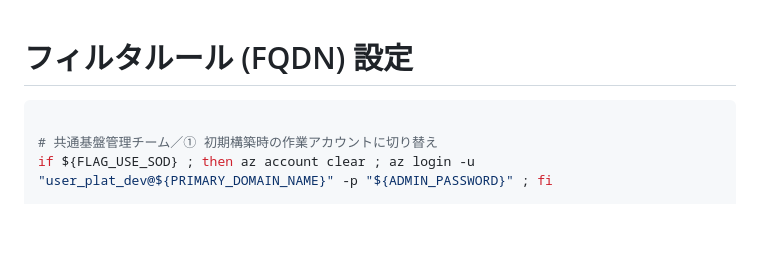
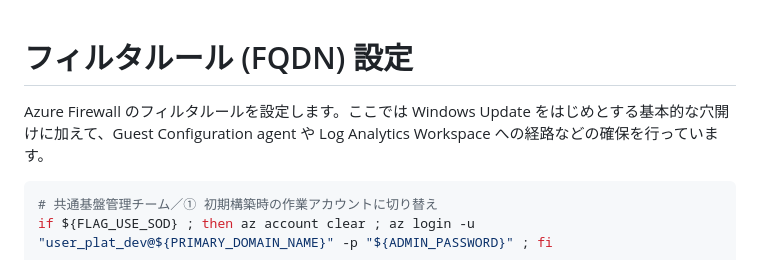
Before and after one commit to nakamacchi/AzureCAF.LandingZones.Demo, a Markdown page: 03.ハブサブスクリプションの作成/03_02_フィルタルール (FQDN) 設定.md, the part around the change. GitHub-like rendering; blank space fills up the shorter version.

````diff
--- a/03.ハブサブスクリプションの作成/03_02_フィルタルール (FQDN) 設定.md
+++ b/03.ハブサブスクリプションの作成/03_02_フィルタルール (FQDN) 設定.md
@@ -1,7 +1,8 @@
 # フィルタルール (FQDN) 設定
 
+Azure Firewall のフィルタルールを設定します。ここでは Windows Update をはじめとする基本的な穴開けに加えて、Guest Configuration agent や Log Analytics Workspace への経路などの確保を行っています。
+
 ```bash
-
 # 共通基盤管理チーム／① 初期構築時の作業アカウントに切り替え
 if ${FLAG_USE_SOD} ; then az account clear ; az login -u "user_plat_dev@${PRIMARY_DOMAIN_NAME}" -p "${ADMIN_PASSWORD}" ; fi
 
````
Also changed, not shown: 03.ハブサブスクリプションの作成/03_01_HubVNETとAzureFirewallの作成.md (+8 -1 lines), 03.ハブサブスクリプションの作成/images/1c5d20374bbd211e30d79f59e245c02e0cf11b0a9760ecdc27d4e7cd48b66167.png (added).
